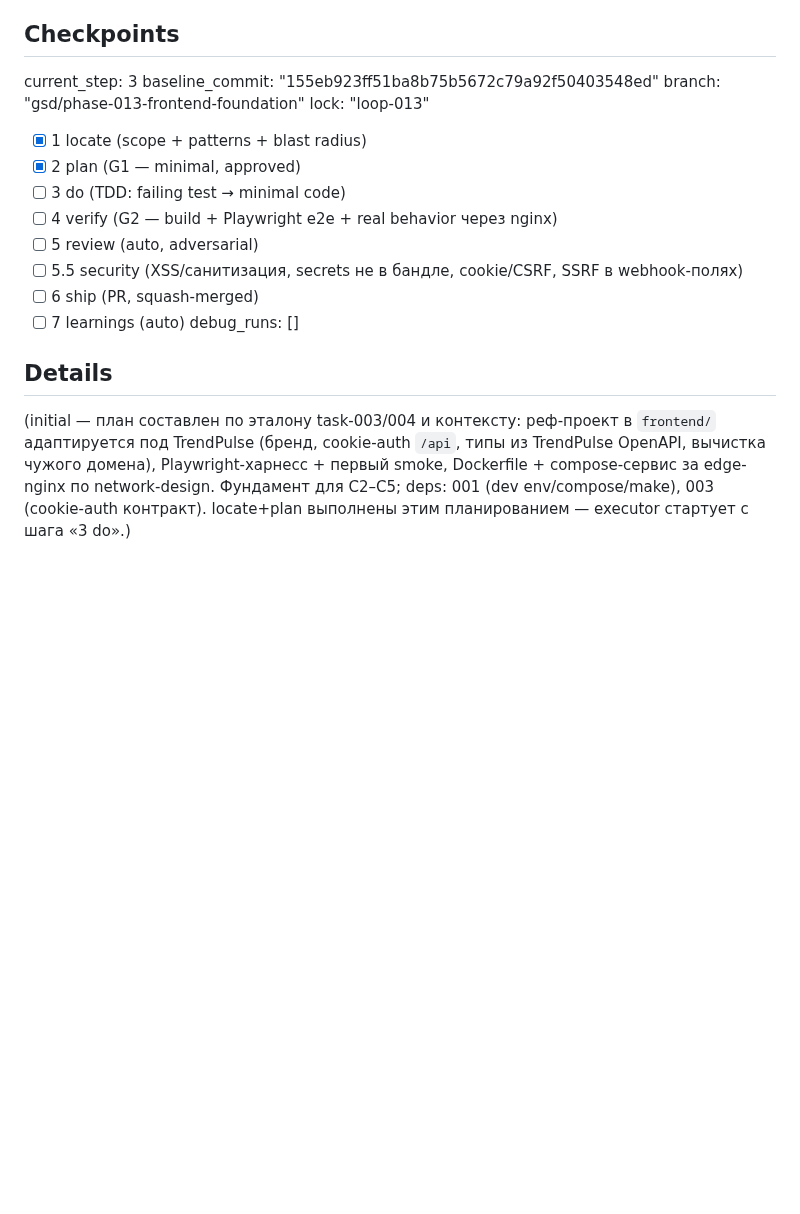
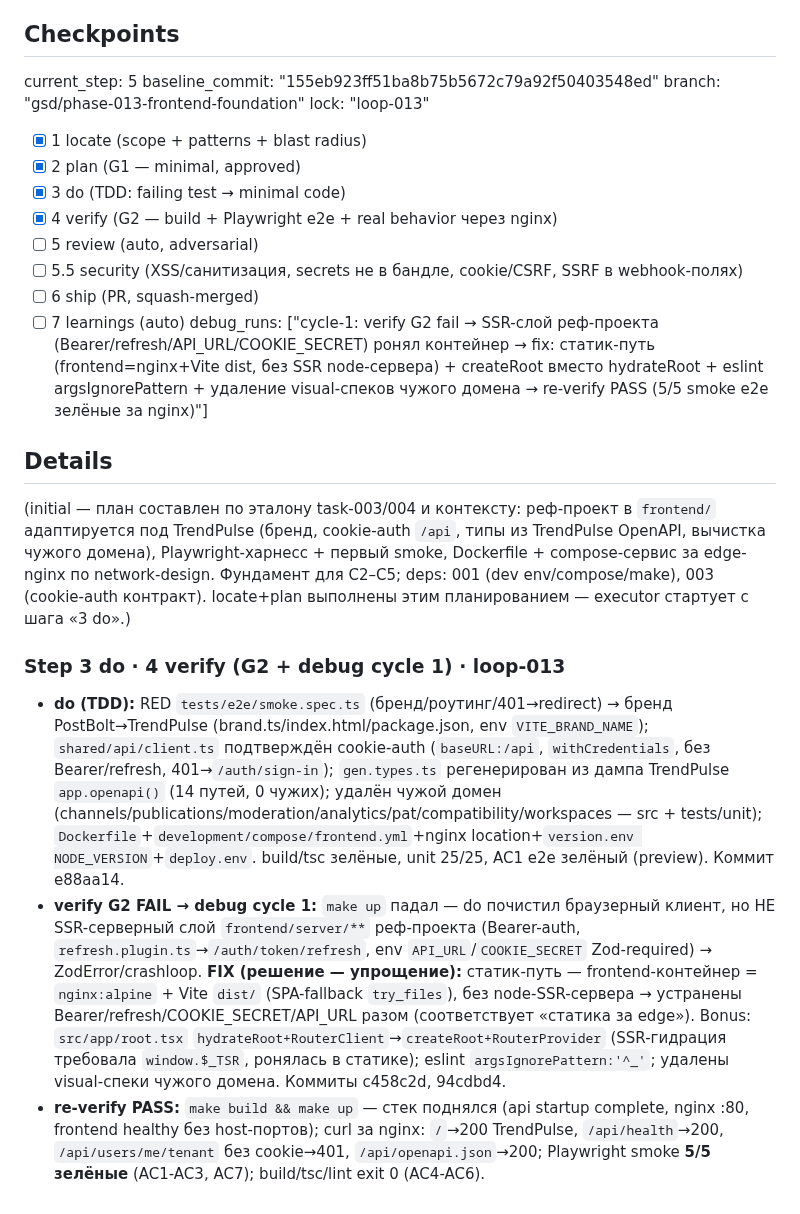
Before and after one commit to BotNet1337/trend-pulse, a Markdown page: docs/tasks/task-013-frontend-foundation.md, the part around the change. GitHub-like rendering; blank space fills up the shorter version.

Commit message:
docs(task-013): verify G2 pass + debug cycle 1 (static path) — checkpoint 4

```diff
--- a/docs/tasks/task-013-frontend-foundation.md
+++ b/docs/tasks/task-013-frontend-foundation.md
@@ -98,22 +98,25 @@ Backend-контракт (источник истины — реальные р
 
 ## Checkpoints
 <!-- trendpulse-executor reads current_step and ticks these; enables resume -->
-current_step: 3
+current_step: 5
 baseline_commit: "155eb923ff51ba8b75b5672c79a92f50403548ed"
 branch: "gsd/phase-013-frontend-foundation"
 lock: "loop-013"
 - [x] 1 locate (scope + patterns + blast radius)
 - [x] 2 plan (G1 — minimal, approved)
-- [ ] 3 do (TDD: failing test → minimal code)
-- [ ] 4 verify (G2 — build + Playwright e2e + real behavior через nginx)
+- [x] 3 do (TDD: failing test → minimal code)
+- [x] 4 verify (G2 — build + Playwright e2e + real behavior через nginx)
 - [ ] 5 review (auto, adversarial)
 - [ ] 5.5 security (XSS/санитизация, secrets не в бандле, cookie/CSRF, SSRF в webhook-полях)
 - [ ] 6 ship (PR, squash-merged)
 - [ ] 7 learnings (auto)
-debug_runs: []
+debug_runs: ["cycle-1: verify G2 fail → SSR-слой реф-проекта (Bearer/refresh/API_URL/COOKIE_SECRET) ронял контейнер → fix: статик-путь (frontend=nginx+Vite dist, без SSR node-сервера) + createRoot вместо hydrateRoot + eslint argsIgnorePattern + удаление visual-спеков чужого домена → re-verify PASS (5/5 smoke e2e зелёные за nginx)"]
 
 ## Details
 <!-- executor appends iterative fixes + decisions here -->
 (initial — план составлен по эталону task-003/004 и контексту: реф-проект в `frontend/` адаптируется под TrendPulse (бренд, cookie-auth `/api`, типы из TrendPulse OpenAPI, вычистка чужого домена), Playwright-харнесс + первый smoke, Dockerfile + compose-сервис за edge-nginx по network-design. Фундамент для C2–C5; deps: 001 (dev env/compose/make), 003 (cookie-auth контракт). locate+plan выполнены этим планированием — executor стартует с шага «3 do».)
-</content>
-</invoke>
+
+### Step 3 do · 4 verify (G2 + debug cycle 1) · loop-013
+- **do (TDD):** RED `tests/e2e/smoke.spec.ts` (бренд/роутинг/401→redirect) → бренд PostBolt→TrendPulse (brand.ts/index.html/package.json, env `VITE_BRAND_NAME`); `shared/api/client.ts` подтверждён cookie-auth (`baseURL:/api`, `withCredentials`, без Bearer/refresh, 401→`/auth/sign-in`); `gen.types.ts` регенерирован из дампа TrendPulse `app.openapi()` (14 путей, 0 чужих); удалён чужой домен (channels/publications/moderation/analytics/pat/compatibility/workspaces — src + tests/unit); `Dockerfile`+`development/compose/frontend.yml`+nginx location+`version.env NODE_VERSION`+`deploy.env`. build/tsc зелёные, unit 25/25, AC1 e2e зелёный (preview). Коммит e88aa14.
+- **verify G2 FAIL → debug cycle 1:** `make up` падал — do почистил браузерный клиент, но НЕ SSR-серверный слой `frontend/server/**` реф-проекта (Bearer-auth, `refresh.plugin.ts`→`/auth/token/refresh`, env `API_URL`/`COOKIE_SECRET` Zod-required) → ZodError/crashloop. **FIX (решение — упрощение):** статик-путь — frontend-контейнер = `nginx:alpine` + Vite `dist/` (SPA-fallback `try_files`), без node-SSR-сервера → устранены Bearer/refresh/COOKIE_SECRET/API_URL разом (соответствует «статика за edge»). Bonus: `src/app/root.tsx` `hydrateRoot+RouterClient`→`createRoot+RouterProvider` (SSR-гидрация требовала `window.$_TSR`, ронялась в статике); eslint `argsIgnorePattern:'^_'`; удалены visual-спеки чужого домена. Коммиты c458c2d, 94cdbd4.
+- **re-verify PASS:** `make build && make up` — стек поднялся (api startup complete, nginx :80, frontend healthy без host-портов); curl за nginx: `/`→200 TrendPulse, `/api/health`→200, `/api/users/me/tenant` без cookie→401, `/api/openapi.json`→200; Playwright smoke **5/5 зелёные** (AC1-AC3, AC7); build/tsc/lint exit 0 (AC4-AC6).
```
